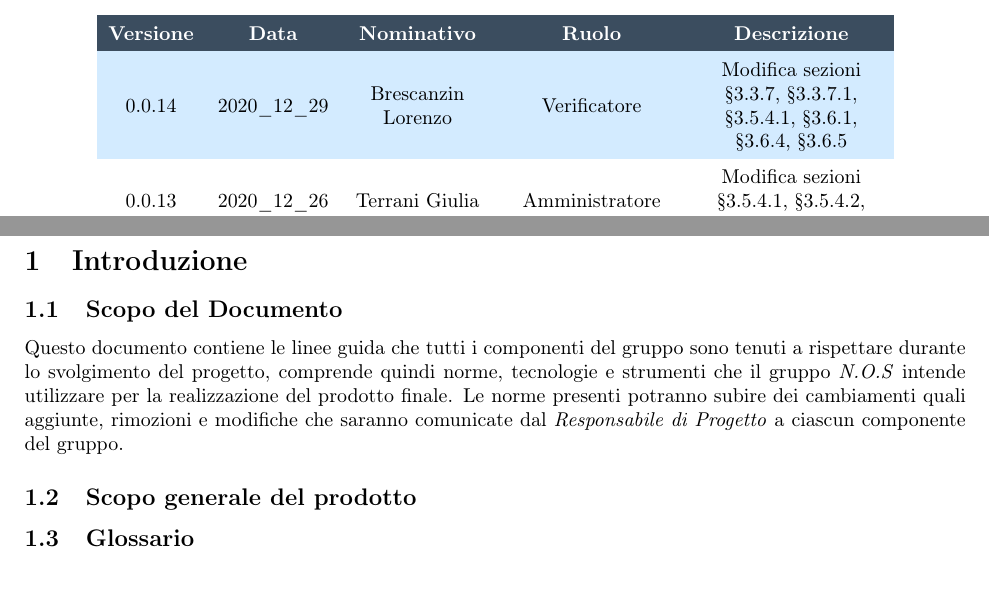
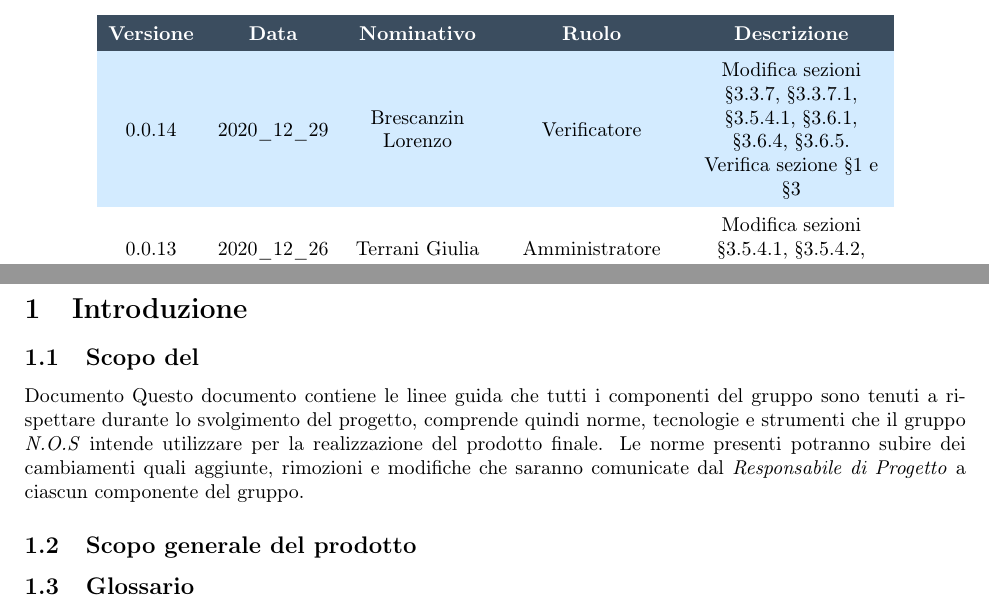
Before and after one commit to NotOnlyStudents/Documentazione, a LaTeX document (DocumentiInterni/NormeDiProgetto/NormeDiProgetto_v0.0.14.tex, which reads DocumentiInterni/NormeDiProgetto/Sezioni/Introduzione.tex, DocumentiInterni/NormeDiProgetto/Sezioni/RegistroModifiche.tex): two parts of pages 2 and 7 of 37, joined at a grey line, cut so that both start at the same text. Compiled offline with pdfLaTeX.

Commit message:
Verifica "Introduzione" e "Processi di Supporto"

```diff
--- a/DocumentiInterni/NormeDiProgetto/Sezioni/Introduzione.tex
+++ b/DocumentiInterni/NormeDiProgetto/Sezioni/Introduzione.tex
@@ -1,5 +1,5 @@
-\section{Introduzione}
-\subsection{Scopo del Documento}\label{ScopoDocumento}
+\section{Introduzione}\label{Introduzione}
+\subsection{Scopo del} Documento}\label{ScopoDocumento}
 Questo documento contiene le linee guida che tutti i componenti del gruppo sono tenuti a rispettare durante lo svolgimento del progetto, comprende quindi norme, tecnologie e strumenti che il gruppo \Gruppo\ intende utilizzare per la realizzazione del prodotto finale.
 Le norme presenti potranno subire dei cambiamenti quali aggiunte, rimozioni e modifiche che saranno comunicate dal \Responsabile\ a ciascun componente del gruppo.
 
--- a/DocumentiInterni/NormeDiProgetto/Sezioni/RegistroModifiche.tex
+++ b/DocumentiInterni/NormeDiProgetto/Sezioni/RegistroModifiche.tex
@@ -14,7 +14,7 @@
     \textcolor{white}{\textbf{Descrizione}}\\
     \endhead
 
-    0.0.14 & 2020\_12\_29 & \BL{} & Verificatore & Modifica sezioni \S\ref{StrutturaRepo}, \S\ref{RepoDoc}, \S\ref{VerificaDocumentazione}, \S\ref{PSup_Validazione_Scopo}, \S\ref{ValidazioneDoc}, \S\ref{ValidazioneCodice} \\
+    0.0.14 & 2020\_12\_29 & \BL{} & Verificatore & Modifica sezioni \S\ref{StrutturaRepo}, \S\ref{RepoDoc}, \S\ref{VerificaDocumentazione}, \S\ref{PSup_Validazione_Scopo}, \S\ref{ValidazioneDoc}, \S\ref{ValidazioneCodice}. Verifica sezione \S\ref{Introduzione} e \S\ref{ProcSup} \\
 
     0.0.13 & 2020\_12\_26 & \TG{}  & Amministratore & Modifica sezioni \S\ref{VerificaDocumentazione}, \S\ref{VerificaCodice}, \S\ref{ProceduraVerifica} \\
 
```
Also changed, not shown: DocumentiInterni/NormeDiProgetto/Sezioni/ProcessiSupporto.tex (+1 -1 lines).
